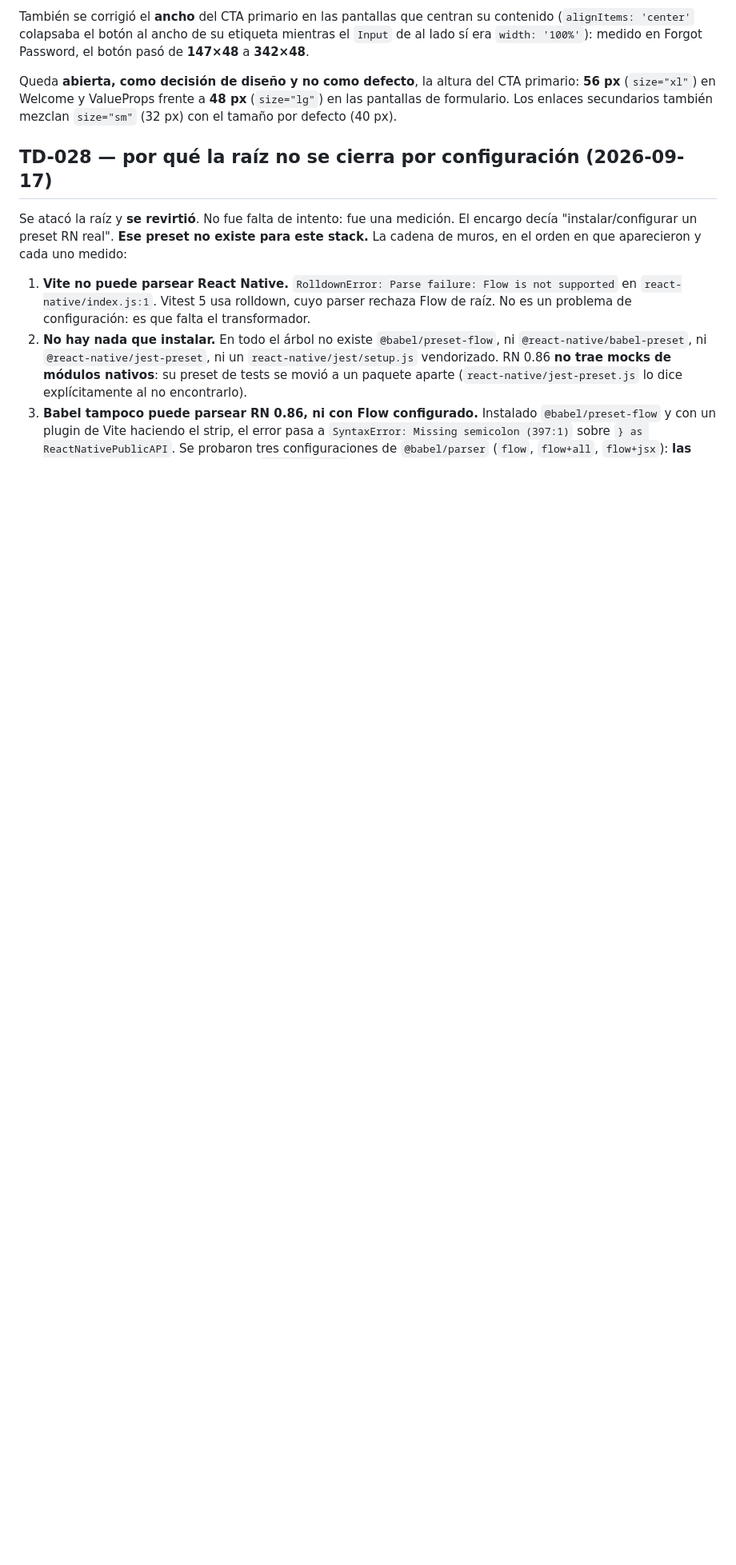
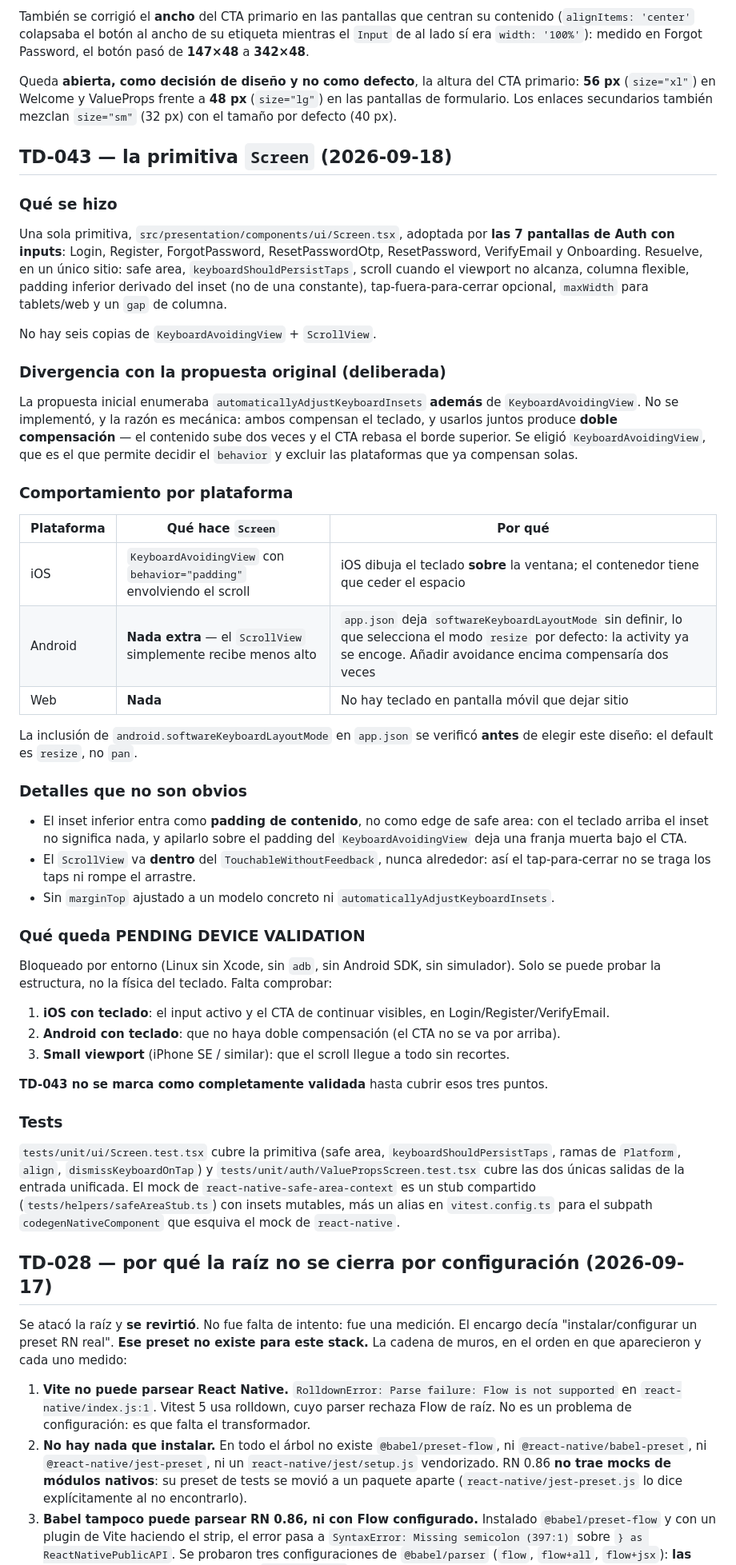
Before and after one commit to gregoryjp/Mola_Universe_MOBILE, a Markdown page: docs/planning/technical-debt.md, the part around one of its changes. Shown at 80% size. Drawn GitHub-style; blank space fills up the shorter version.

Commit message:
docs(debt): TD-043 implemented, pending device validation
Marks TD-043 as implemented and records, in a new `## TD-043` entry:

- What was built: the `Screen` primitive and the 7 migrated Auth screens.
- The deliberate divergence from the original proposal: no
  `automaticallyAdjustKeyboardInsets`, because stacking it with
  `KeyboardAvoidingView` double-compensates the keyboard.
- Per-platform behaviour and why (iOS box, Android `resize` default, web none),
  including the check that `android.softwareKeyboardLayoutMode` is unset.
- The three checks that remain PENDING DEVICE VALIDATION: iOS with the keyboard
  open, Android with the keyboard open (no double compensation), small viewport.
- What is covered by tests instead.

Also notes the entry consolidation (WelcomeScreen + carousel removed, single
ValueProps entry) in the same entry's context.

```diff
--- a/docs/planning/technical-debt.md
+++ b/docs/planning/technical-debt.md
@@ -398,6 +398,66 @@ Queda **abierta, como decisión de diseño y no como defecto**, la altura del CT
 Los enlaces secundarios también mezclan `size="sm"` (32 px) con el tamaño por defecto (40 px).
 
 
+## TD-043 — la primitiva `Screen` (2026-09-18)
+
+### Qué se hizo
+
+Una sola primitiva, `src/presentation/components/ui/Screen.tsx`, adoptada por **las 7 pantallas de
+Auth con inputs**: Login, Register, ForgotPassword, ResetPasswordOtp, ResetPassword, VerifyEmail y
+Onboarding. Resuelve, en un único sitio: safe area, `keyboardShouldPersistTaps`, scroll cuando el
+viewport no alcanza, columna flexible, padding inferior derivado del inset (no de una constante),
+tap-fuera-para-cerrar opcional, `maxWidth` para tablets/web y un `gap` de columna.
+
+No hay seis copias de `KeyboardAvoidingView` + `ScrollView`.
+
+### Divergencia con la propuesta original (deliberada)
+
+La propuesta inicial enumeraba `automaticallyAdjustKeyboardInsets` **además** de
+`KeyboardAvoidingView`. No se implementó, y la razón es mecánica: ambos compensan el teclado, y
+usarlos juntos produce **doble compensación** — el contenido sube dos veces y el CTA rebasa el borde
+superior. Se eligió `KeyboardAvoidingView`, que es el que permite decidir el `behavior` y excluir
+las plataformas que ya compensan solas.
+
+### Comportamiento por plataforma
+
+| Plataforma | Qué hace `Screen` | Por qué |
+|---|---|---|
+| iOS | `KeyboardAvoidingView` con `behavior="padding"` envolviendo el scroll | iOS dibuja el teclado **sobre** la ventana; el contenedor tiene que ceder el espacio |
+| Android | **Nada extra** — el `ScrollView` simplemente recibe menos alto | `app.json` deja `softwareKeyboardLayoutMode` sin definir, lo que selecciona el modo `resize` por defecto: la activity ya se encoge. Añadir avoidance encima compensaría dos veces |
+| Web | **Nada** | No hay teclado en pantalla móvil que dejar sitio |
+
+La inclusión de `android.softwareKeyboardLayoutMode` en `app.json` se verificó **antes** de elegir
+este diseño: el default es `resize`, no `pan`.
+
+### Detalles que no son obvios
+
+- El inset inferior entra como **padding de contenido**, no como edge de safe area: con el teclado
+  arriba el inset no significa nada, y apilarlo sobre el padding del `KeyboardAvoidingView` deja una
+  franja muerta bajo el CTA.
+- El `ScrollView` va **dentro** del `TouchableWithoutFeedback`, nunca alrededor: así el
+  tap-para-cerrar no se traga los taps ni rompe el arrastre.
+- Sin `marginTop` ajustado a un modelo concreto ni `automaticallyAdjustKeyboardInsets`.
+
+### Qué queda PENDING DEVICE VALIDATION
+
+Bloqueado por entorno (Linux sin Xcode, sin `adb`, sin Android SDK, sin simulador). Solo se puede
+probar la estructura, no la física del teclado. Falta comprobar:
+
+1. **iOS con teclado**: el input activo y el CTA de continuar visibles, en Login/Register/VerifyEmail.
+2. **Android con teclado**: que no haya doble compensación (el CTA no se va por arriba).
+3. **Small viewport** (iPhone SE / similar): que el scroll llegue a todo sin recortes.
+
+**TD-043 no se marca como completamente validada** hasta cubrir esos tres puntos.
+
+### Tests
+
+`tests/unit/ui/Screen.test.tsx` cubre la primitiva (safe area, `keyboardShouldPersistTaps`, ramas de
+`Platform`, `align`, `dismissKeyboardOnTap`) y `tests/unit/auth/ValuePropsScreen.test.tsx` cubre las
+dos únicas salidas de la entrada unificada. El mock de `react-native-safe-area-context` es un stub
+compartido (`tests/helpers/safeAreaStub.ts`) con insets mutables, más un alias en `vitest.config.ts`
+para el subpath `codegenNativeComponent` que esquiva el mock de `react-native`.
+
+
 ## TD-028 — por qué la raíz no se cierra por configuración (2026-09-17)
 
 Se atacó la raíz y **se revirtió**. No fue falta de intento: fue una medición. El encargo decía
```
Also changed, not shown: other parts of docs/planning/technical-debt.md (+1 -1 lines).
